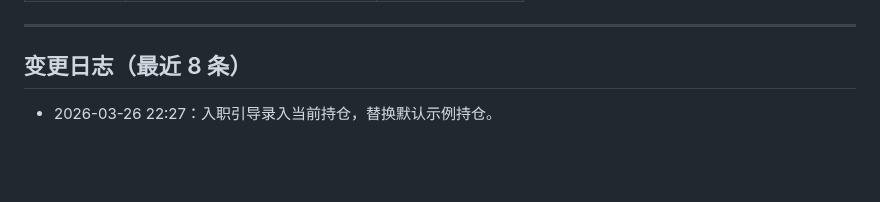
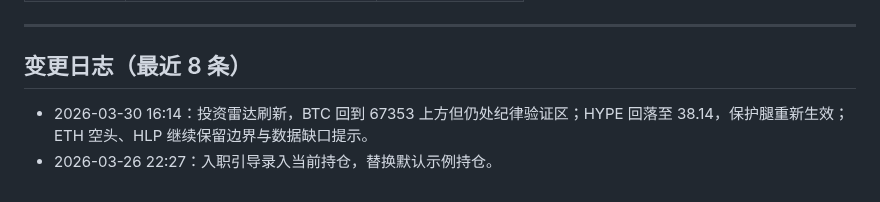
Before and after one commit to leeliu2580-ui/YMOS, a Markdown page: 持仓与关注/持仓_状态机.md, the part around one of its changes. Drawn GitHub-style; blank space fills up the shorter version.

```diff
--- a/持仓与关注/持仓_状态机.md
+++ b/持仓与关注/持仓_状态机.md
@@ -78,4 +78,5 @@
 
 ## 变更日志（最近 8 条）
 
+- 2026-03-30 16:14：投资雷达刷新，BTC 回到 67353 上方但仍处纪律验证区；HYPE 回落至 38.14，保护腿重新生效；ETH 空头、HLP 继续保留边界与数据缺口提示。
 - 2026-03-26 22:27：入职引导录入当前持仓，替换默认示例持仓。
```
Also changed, not shown: other parts of 持仓与关注/持仓_状态机.md (+1 -1 lines), 持仓与关注/Watchlist_状态机.md (+2 -1 lines), 1 other file.
